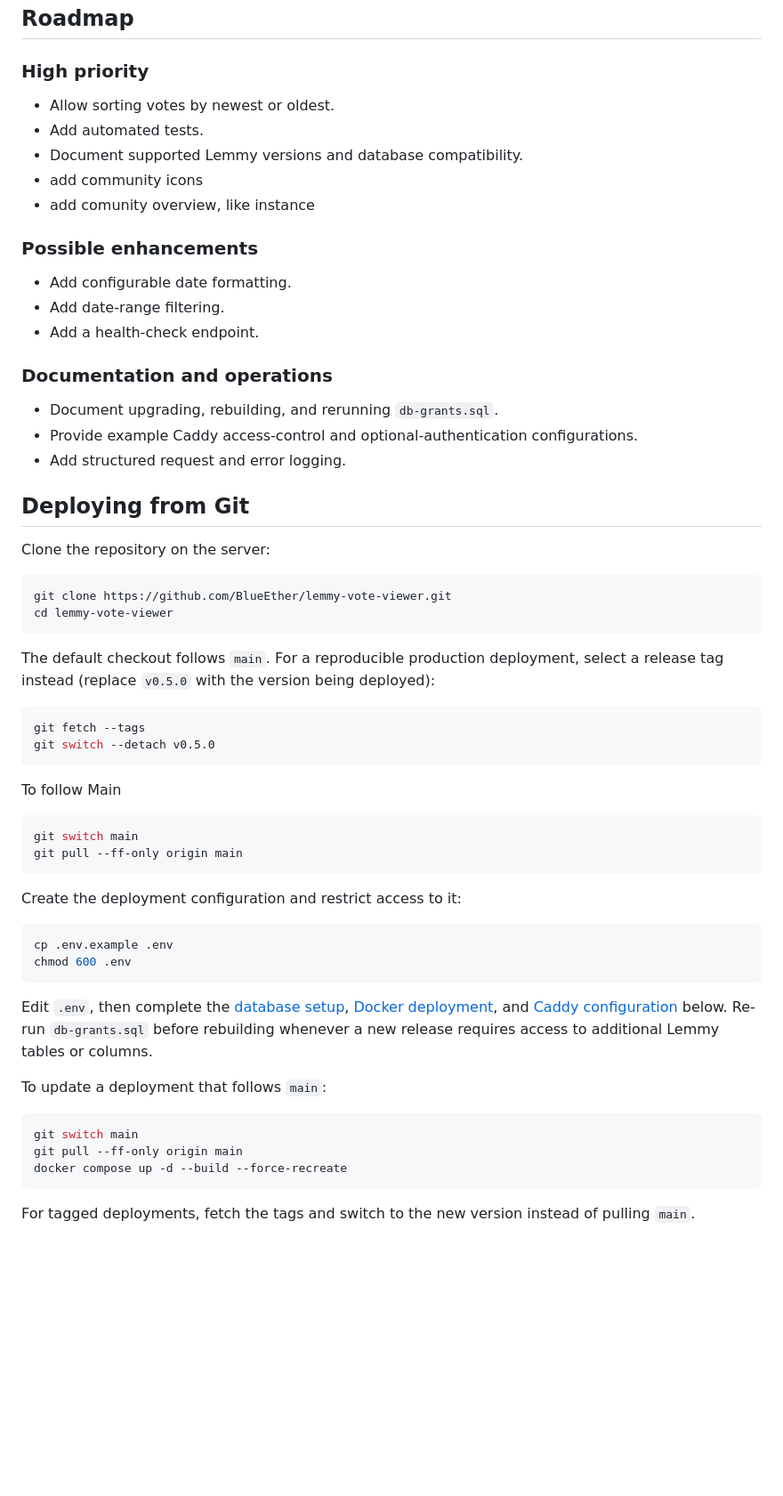
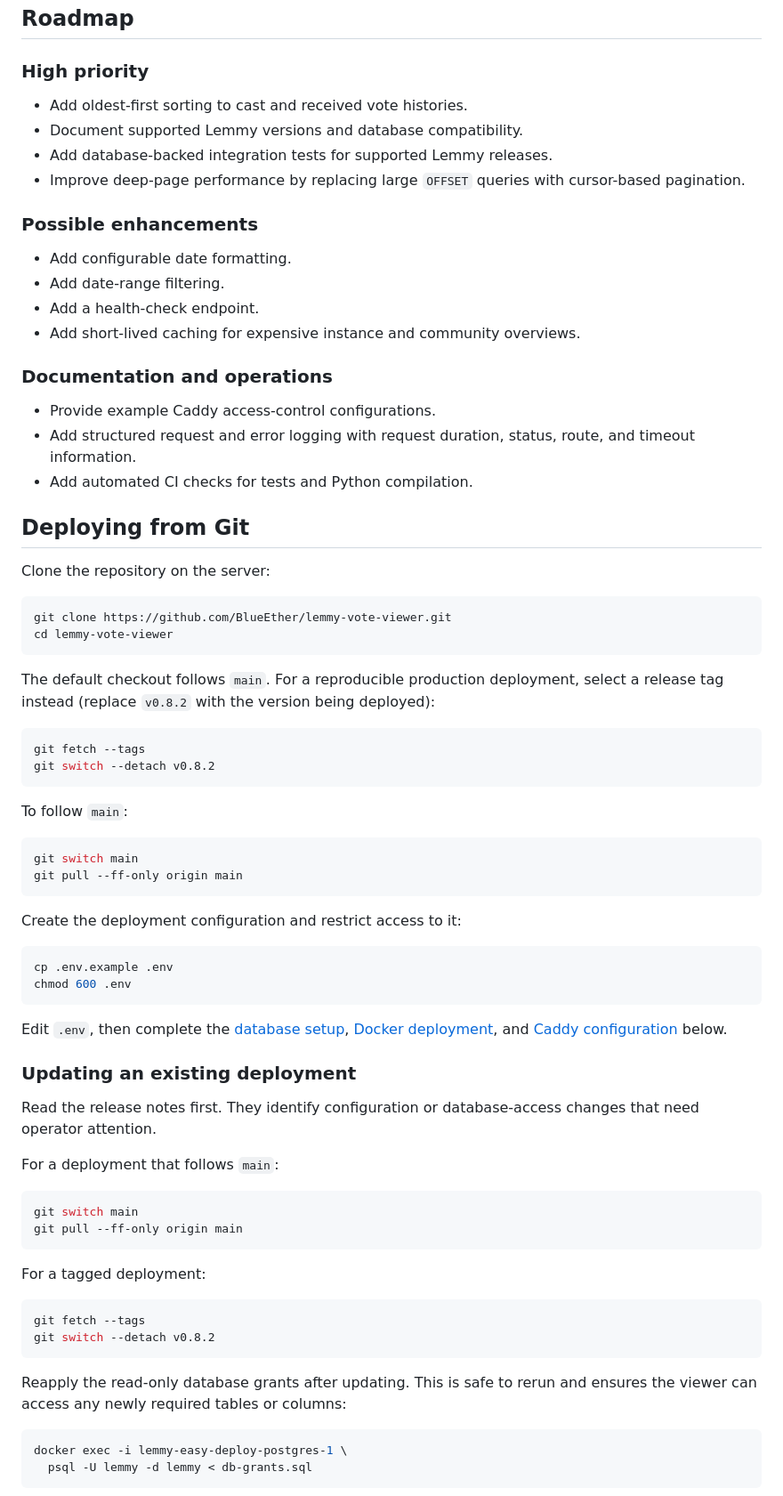
Before and after one commit to BlueEther/lemmy-vote-viewer, a Markdown page: README.md, the part around the change printed below. Shown: that part at 89% size. GitHub-like rendering; blank space fills up the shorter version.

Commit message:
Update README roadmap and community screenshot

````diff
--- a/README.md
+++ b/README.md
@@ -79,23 +84,25 @@ instance overview.
 
 ### High priority
 
-- Allow sorting votes by newest or oldest.
-- Add automated tests.
+- Add oldest-first sorting to cast and received vote histories.
 - Document supported Lemmy versions and database compatibility.
-- add community icons
-- add comunity overview, like instance
+- Add database-backed integration tests for supported Lemmy releases.
+- Improve deep-page performance by replacing large `OFFSET` queries with
+  cursor-based pagination.
 
 ### Possible enhancements
 
 - Add configurable date formatting.
 - Add date-range filtering.
 - Add a health-check endpoint.
+- Add short-lived caching for expensive instance and community overviews.
 
 ### Documentation and operations
 
-- Document upgrading, rebuilding, and rerunning `db-grants.sql`.
-- Provide example Caddy access-control and optional-authentication configurations.
-- Add structured request and error logging.
+- Provide example Caddy access-control configurations.
+- Add structured request and error logging with request duration, status,
+  route, and timeout information.
+- Add automated CI checks for tests and Python compilation.
 
 ## Deploying from Git
 
@@ -107,14 +114,14 @@ cd lemmy-vote-viewer
 ```
 
 The default checkout follows `main`. For a reproducible production deployment,
-select a release tag instead (replace `v0.5.0` with the version being deployed):
+select a release tag instead (replace `v0.8.2` with the version being deployed):
 
 ```bash
 git fetch --tags
-git switch --detach v0.5.0
+git switch --detach v0.8.2
 ```
 
-To follow Main
+To follow `main`:
 
 ```bash
 git switch main
@@ -130,16 +137,31 @@ chmod 600 .env
 
 Edit `.env`, then complete the [database setup](#build-environment),
 [Docker deployment](#run-docker), and [Caddy configuration](#caddy) below.
-Re-run `db-grants.sql` before rebuilding whenever a new release requires access
-to additional Lemmy tables or columns.
 
-To update a deployment that follows `main`:
+### Updating an existing deployment
+
+Read the release notes first. They identify configuration or database-access
+changes that need operator attention.
+
+For a deployment that follows `main`:
 
 ```bash
 git switch main
 git pull --ff-only origin main
-docker compose up -d --build --force-recreate
 ```
 
-For tagged deployments, fetch the tags and switch to the new version instead
-of pulling `main`.
+For a tagged deployment:
+
+```bash
+git fetch --tags
+git switch --detach v0.8.2
+```
+
+Reapply the read-only database grants after updating. This is safe to rerun and
+ensures the viewer can access any newly required tables or columns:
+
+```bash
+docker exec -i lemmy-easy-deploy-postgres-1 \
+  psql -U lemmy -d lemmy < db-grants.sql
+```
+
````
Also changed, not shown: other parts of README.md (+25 -11 lines), docs/images/community-overview.png (added).
